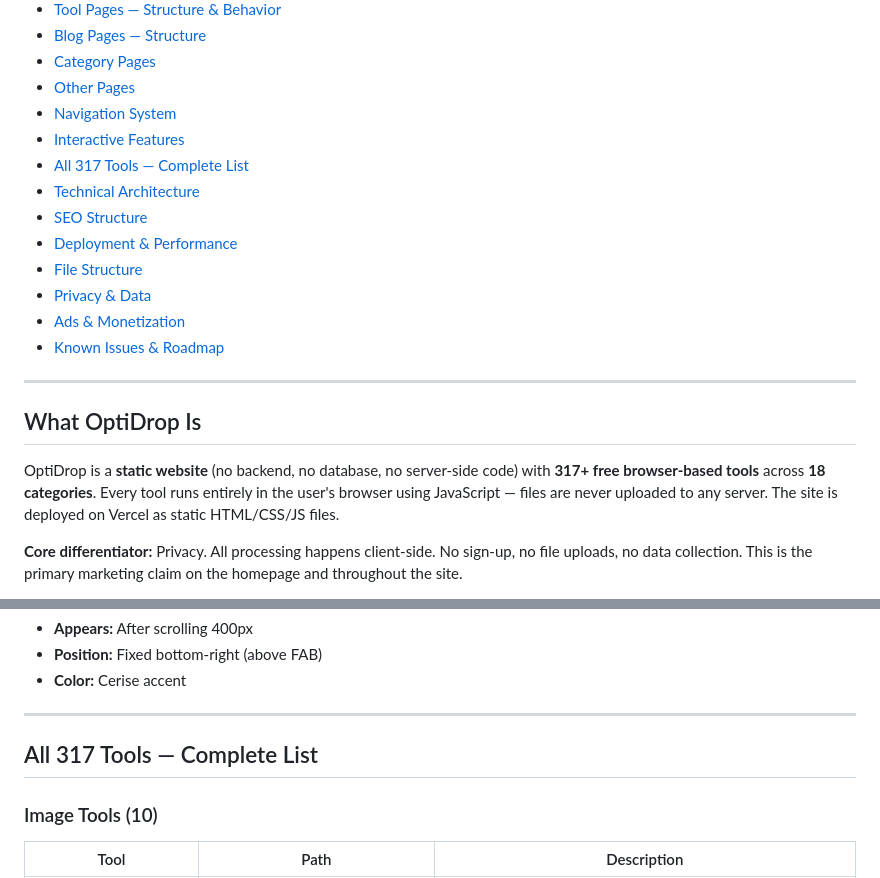
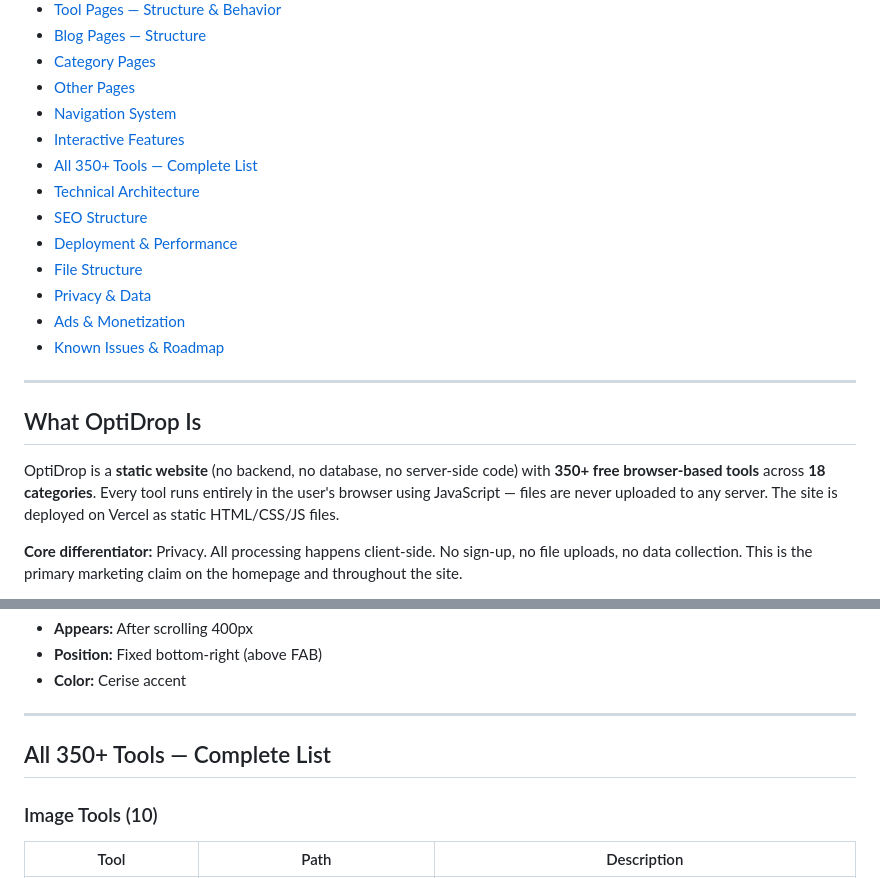
Before and after one commit to bhavesh576/optidrop, a Markdown page: README.md, 2 parts joined by grey strips. Drawn GitHub-style.

```diff
--- a/README.md
+++ b/README.md
@@ -18,7 +18,7 @@
 - [Other Pages](#other-pages)
 - [Navigation System](#navigation-system)
 - [Interactive Features](#interactive-features)
-- [All 317 Tools — Complete List](#all-317-tools--complete-list)
+- [All 350+ Tools — Complete List](#all-317-tools--complete-list)
 - [Technical Architecture](#technical-architecture)
 - [SEO Structure](#seo-structure)
 - [Deployment & Performance](#deployment--performance)
@@ -31,7 +31,7 @@
 
 ## What OptiDrop Is
 
-OptiDrop is a **static website** (no backend, no database, no server-side code) with **317+ free browser-based tools** across **18 categories**. Every tool runs entirely in the user's browser using JavaScript — files are never uploaded to any server. The site is deployed on Vercel as static HTML/CSS/JS files.
+OptiDrop is a **static website** (no backend, no database, no server-side code) with **350+ free browser-based tools** across **18 categories**. Every tool runs entirely in the user's browser using JavaScript — files are never uploaded to any server. The site is deployed on Vercel as static HTML/CSS/JS files.
 
 **Core differentiator:** Privacy. All processing happens client-side. No sign-up, no file uploads, no data collection. This is the primary marketing claim on the homepage and throughout the site.
 
@@ -473,7 +473,7 @@ Each category page (`category/*.html`) lists all tools in that category as tool
 
 ---
 
-## All 317 Tools — Complete List
+## All 350+ Tools — Complete List
 
 ### Image Tools (10)
 
```
Also changed, not shown: other parts of README.md (+78 -21 lines).
